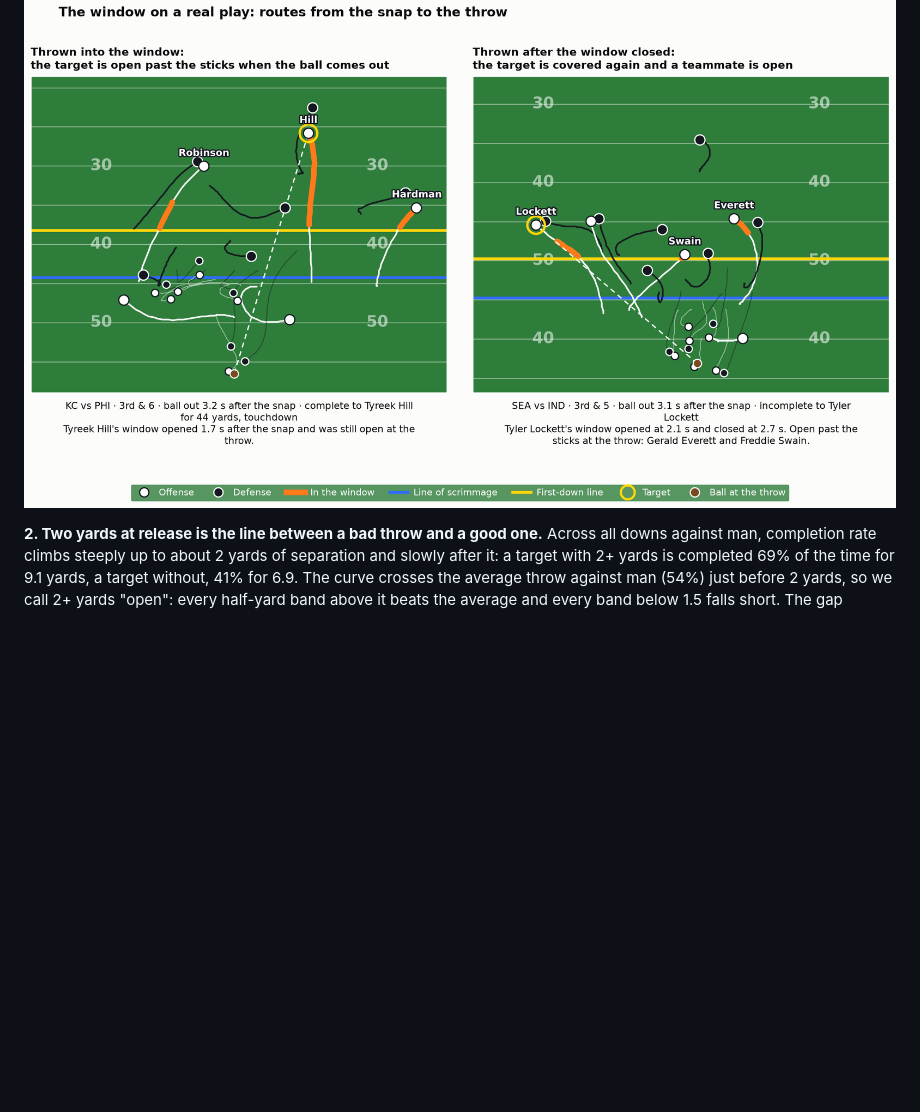
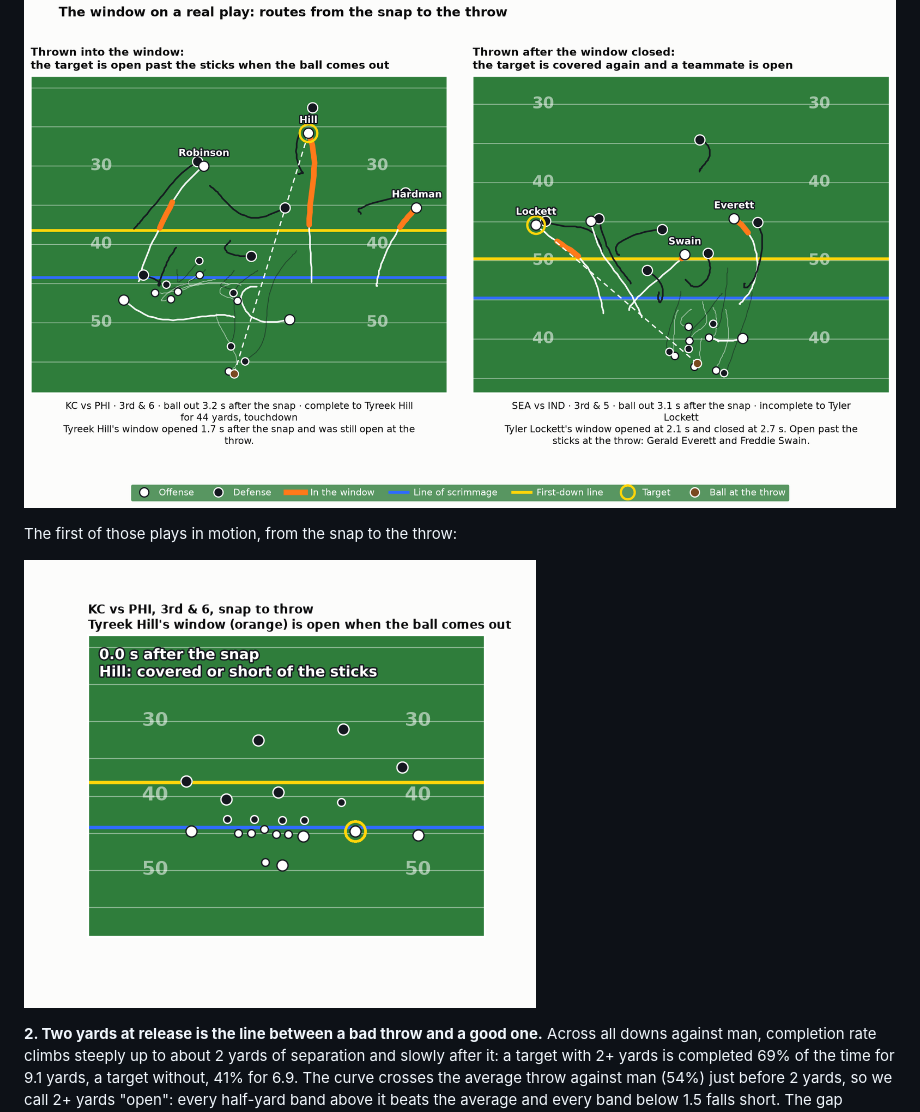
Before and after one commit to FaizalJnu/nfldatabowl, a Markdown page: README.md, the part around the change. GitHub-like rendering; pictures changed too: outputs/fig_example_play.gif (added); blank space fills up the shorter version.

Commit message:
Add animated example play (snap to throw) to the README
Co-Authored-By: Claude <noreply@anthropic.com>

```diff
--- a/README.md
+++ b/README.md
@@ -16,6 +16,10 @@ On the routes where a window opened, the ball came out a median 2.9 seconds afte
 The window on two real 3rd downs: Tyreek Hill is thrown to while his window is open and scores, and Tyler Lockett is thrown to after his has closed while two teammates are open past the sticks.
 
 ![The window on a real play: two 3rd downs against man coverage drawn from the snap to the throw](outputs/fig_example_plays.png)
+
+The first of those plays in motion, from the snap to the throw:
+
+![Animation of the Kansas City 3rd and 6: Tyreek Hill's window opens and is still open when the ball comes out](outputs/fig_example_play.gif)
 
 **2. Two yards at release is the line between a bad throw and a good one.**
 Across all downs against man, completion rate climbs steeply up to about 2 yards of separation and slowly after it: a target with 2+ yards is completed 69% of the time for 9.1 yards, a target without, 41% for 6.9. The curve crosses the average throw against man (54%) just before 2 yards, so we call 2+ yards "open": every half-yard band above it beats the average and every band below 1.5 falls short. The gap between open and covered is 28–31 points whether the line is drawn at 1.5, 2, 2.5 or 3 yards, so the finding does not depend on the exact cut.
```
Also changed, not shown: 1 other file.
